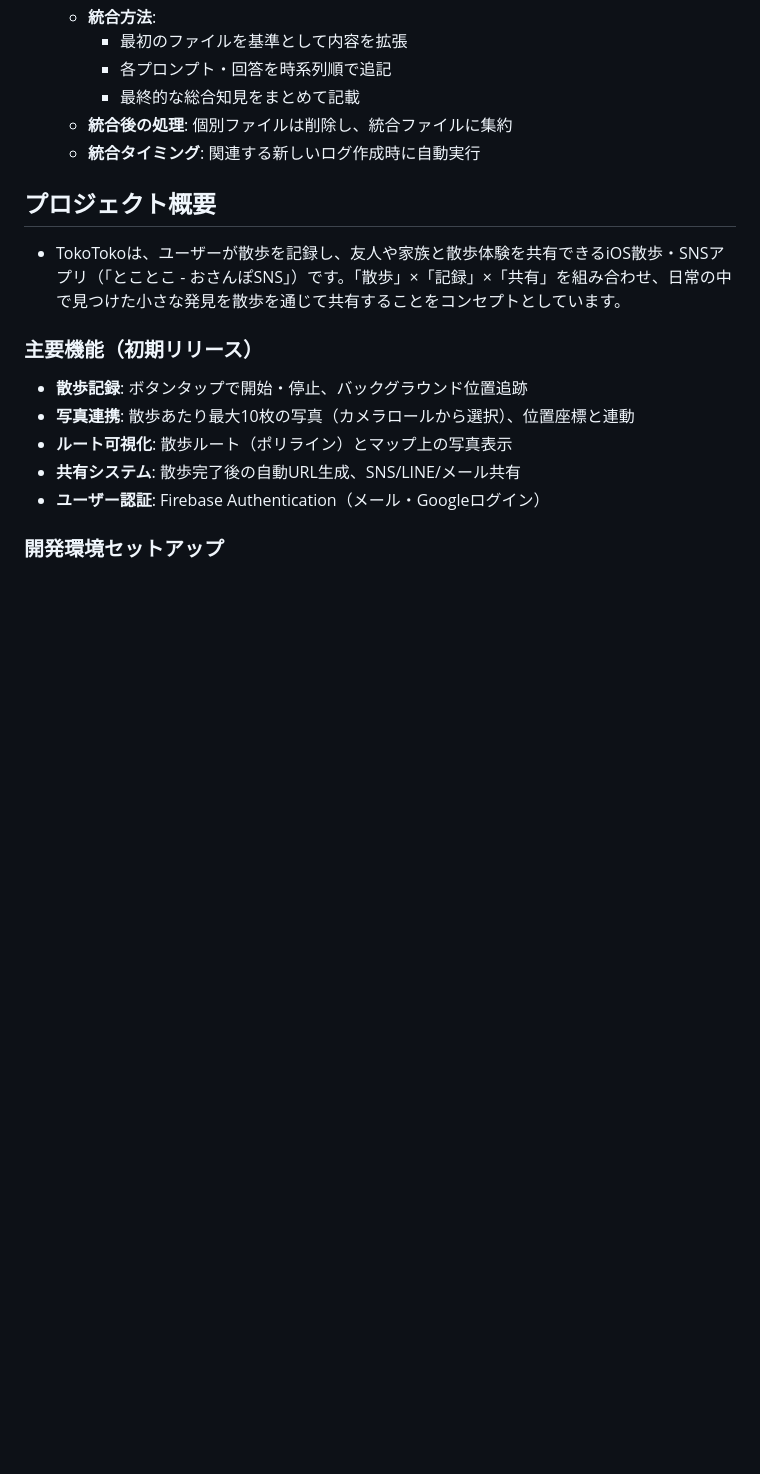
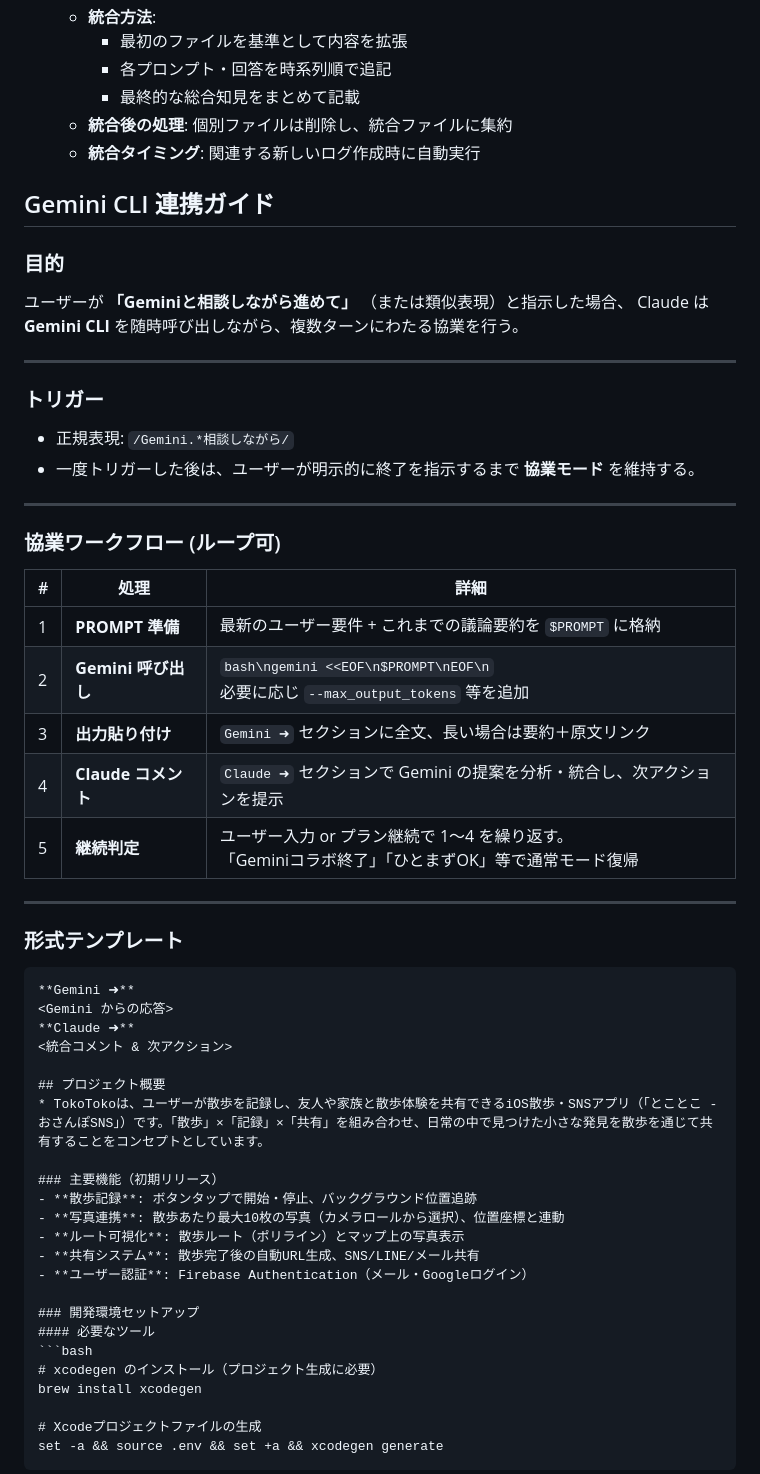
Before and after one commit to RRRRRRR-777/TokoToko, a Markdown page: CLAUDE.md, the part around the change. Drawn GitHub-style; blank space fills up the shorter version.

Commit message:
Geminiとの協業ルールを追加 (#70)

````diff
--- a/CLAUDE.md
+++ b/CLAUDE.md
@@ -165,6 +165,36 @@ swift-format lint --configuration .swift-format [file]
    - **統合後の処理**: 個別ファイルは削除し、統合ファイルに集約
    - **統合タイミング**: 関連する新しいログ作成時に自動実行
 
+## Gemini CLI 連携ガイド
+
+### 目的
+ユーザーが **「Geminiと相談しながら進めて」** （または類似表現）と指示した場合、
+Claude は **Gemini CLI** を随時呼び出しながら、複数ターンにわたる協業を行う。
+
+---
+
+### トリガー
+- 正規表現: `/Gemini.*相談しながら/`
+- 一度トリガーした後は、ユーザーが明示的に終了を指示するまで **協業モード** を維持する。
+
+---
+
+### 協業ワークフロー (ループ可)
+| # | 処理 | 詳細 |
+|---|------|------|
+| 1 | **PROMPT 準備** | 最新のユーザー要件 + これまでの議論要約を `$PROMPT` に格納 |
+| 2 | **Gemini 呼び出し** | ```bash\ngemini <<EOF\n$PROMPT\nEOF\n```<br>必要に応じ `--max_output_tokens` 等を追加 |
+| 3 | **出力貼り付け** | `Gemini ➜` セクションに全文、長い場合は要約＋原文リンク |
+| 4 | **Claude コメント** | `Claude ➜` セクションで Gemini の提案を分析・統合し、次アクションを提示 |
+| 5 | **継続判定** | ユーザー入力 or プラン継続で 1〜4 を繰り返す。<br>「Geminiコラボ終了」「ひとまずOK」等で通常モード復帰 |
+---
+### 形式テンプレート
+```md
+**Gemini ➜**
+<Gemini からの応答>
+**Claude ➜**
+<統合コメント & 次アクション>
+
 ## プロジェクト概要
 * TokoTokoは、ユーザーが散歩を記録し、友人や家族と散歩体験を共有できるiOS散歩・SNSアプリ（「とことこ - おさんぽSNS」）です。「散歩」×「記録」×「共有」を組み合わせ、日常の中で見つけた小さな発見を散歩を通じて共有することをコンセプトとしています。
 
````
